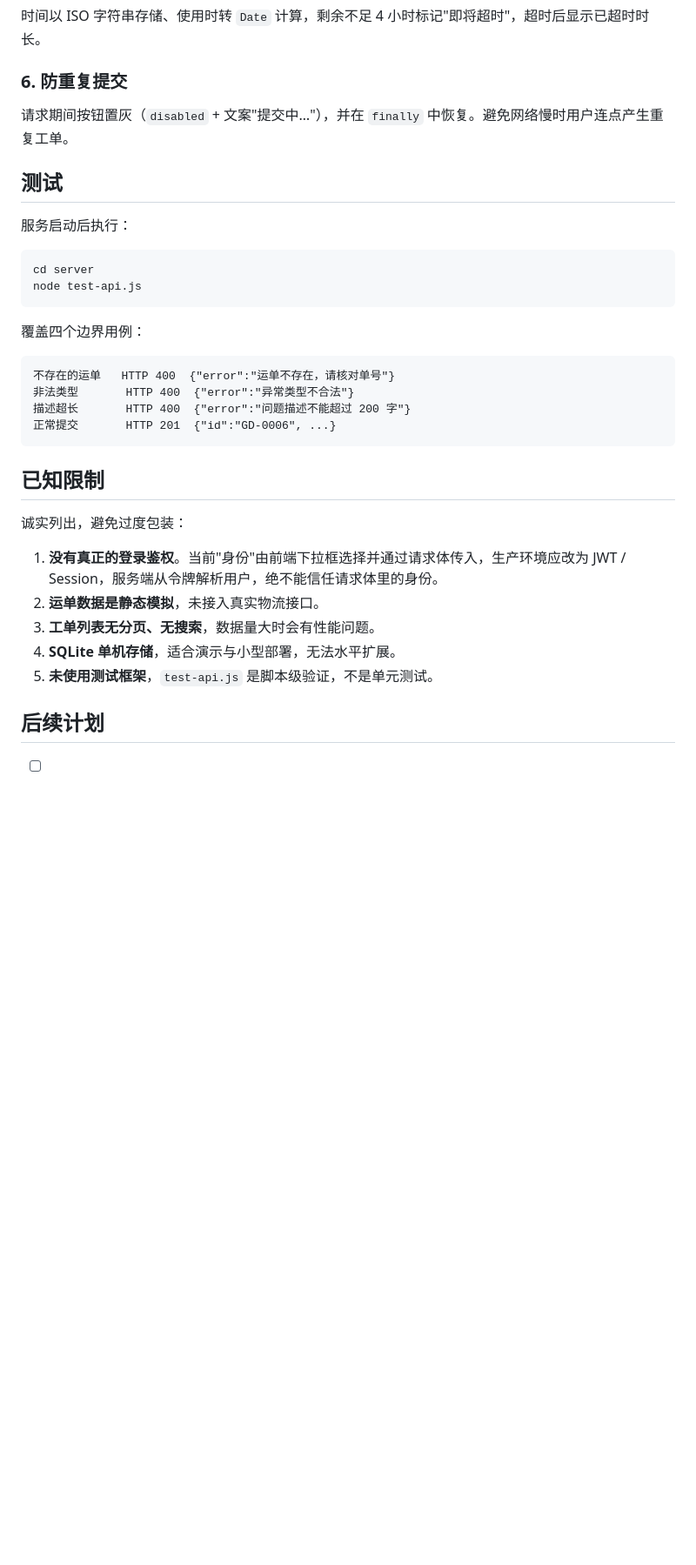
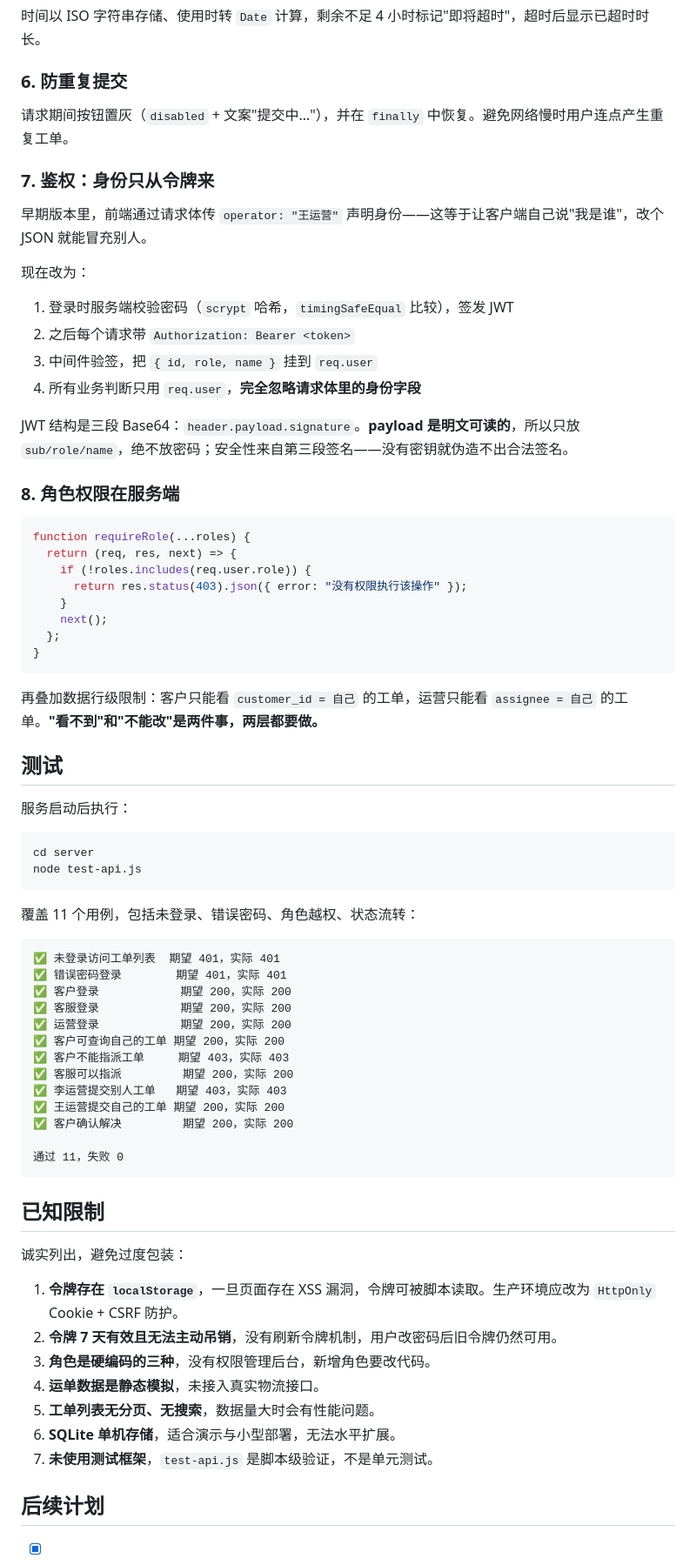
Before and after one commit to QHL-git/express-exception, a Markdown page: README.md, the part around one of its changes. Shown at 87% size. GitHub-like rendering; blank space fills up the shorter version.

````diff
--- a/README.md
+++ b/README.md
@@ -243,6 +287,34 @@ const left = deadline - Date.now();
 
 请求期间按钮置灰（`disabled` + 文案"提交中…"），并在 `finally` 中恢复。避免网络慢时用户连点产生重复工单。
 
+### 7. 鉴权：身份只从令牌来
+
+早期版本里，前端通过请求体传 `operator: "王运营"` 声明身份——这等于让客户端自己说"我是谁"，改个 JSON 就能冒充别人。
+
+现在改为：
+
+1. 登录时服务端校验密码（`scrypt` 哈希，`timingSafeEqual` 比较），签发 JWT
+2. 之后每个请求带 `Authorization: Bearer <token>`
+3. 中间件验签，把 `{ id, role, name }` 挂到 `req.user`
+4. 所有业务判断只用 `req.user`，**完全忽略请求体里的身份字段**
+
+JWT 结构是三段 Base64：`header.payload.signature`。**payload 是明文可读的**，所以只放 `sub/role/name`，绝不放密码；安全性来自第三段签名——没有密钥就伪造不出合法签名。
+
+### 8. 角色权限在服务端
+
+```js
+function requireRole(...roles) {
+  return (req, res, next) => {
+    if (!roles.includes(req.user.role)) {
+      return res.status(403).json({ error: "没有权限执行该操作" });
+    }
+    next();
+  };
+}
+```
+
+再叠加数据行级限制：客户只能看 `customer_id = 自己` 的工单，运营只能看 `assignee = 自己` 的工单。**"看不到"和"不能改"是两件事，两层都要做。**
+
 ## 测试
 
 服务启动后执行：
@@ -252,24 +324,35 @@ cd server
 node test-api.js
 ```
 
-覆盖四个边界用例：
+覆盖 11 个用例，包括未登录、错误密码、角色越权、状态流转：
 
 ```
-不存在的运单   HTTP 400  {"error":"运单不存在，请核对单号"}
-非法类型       HTTP 400  {"error":"异常类型不合法"}
-描述超长       HTTP 400  {"error":"问题描述不能超过 200 字"}
-正常提交       HTTP 201  {"id":"GD-0006", ...}
+✅ 未登录访问工单列表  期望 401，实际 401
+✅ 错误密码登录        期望 401，实际 401
+✅ 客户登录            期望 200，实际 200
+✅ 客服登录            期望 200，实际 200
+✅ 运营登录            期望 200，实际 200
+✅ 客户可查询自己的工单 期望 200，实际 200
+✅ 客户不能指派工单     期望 403，实际 403
+✅ 客服可以指派         期望 200，实际 200
+✅ 李运营提交别人工单   期望 403，实际 403
+✅ 王运营提交自己的工单 期望 200，实际 200
+✅ 客户确认解决         期望 200，实际 200
+
+通过 11，失败 0
 ```
 
 ## 已知限制
 
 诚实列出，避免过度包装：
 
-1. **没有真正的登录鉴权**。当前"身份"由前端下拉框选择并通过请求体传入，生产环境应改为 JWT / Session，服务端从令牌解析用户，绝不能信任请求体里的身份。
-2. **运单数据是静态模拟**，未接入真实物流接口。
-3. **工单列表无分页、无搜索**，数据量大时会有性能问题。
-4. **SQLite 单机存储**，适合演示与小型部署，无法水平扩展。
-5. **未使用测试框架**，`test-api.js` 是脚本级验证，不是单元测试。
+1. **令牌存在 `localStorage`**，一旦页面存在 XSS 漏洞，令牌可被脚本读取。生产环境应改为 `HttpOnly` Cookie + CSRF 防护。
+2. **令牌 7 天有效且无法主动吊销**，没有刷新令牌机制，用户改密码后旧令牌仍然可用。
+3. **角色是硬编码的三种**，没有权限管理后台，新增角色要改代码。
+4. **运单数据是静态模拟**，未接入真实物流接口。
+5. **工单列表无分页、无搜索**，数据量大时会有性能问题。
+6. **SQLite 单机存储**，适合演示与小型部署，无法水平扩展。
+7. **未使用测试框架**，`test-api.js` 是脚本级验证，不是单元测试。
 
 ## 后续计划
 
````
Also changed, not shown: other parts of README.md (+59 -14 lines), docs/screenshots/agent.png (added), docs/screenshots/customer.png, docs/screenshots/login.png (added), docs/screenshots/ops.png, docs/screenshots/service.png (deleted), 10 other files.
